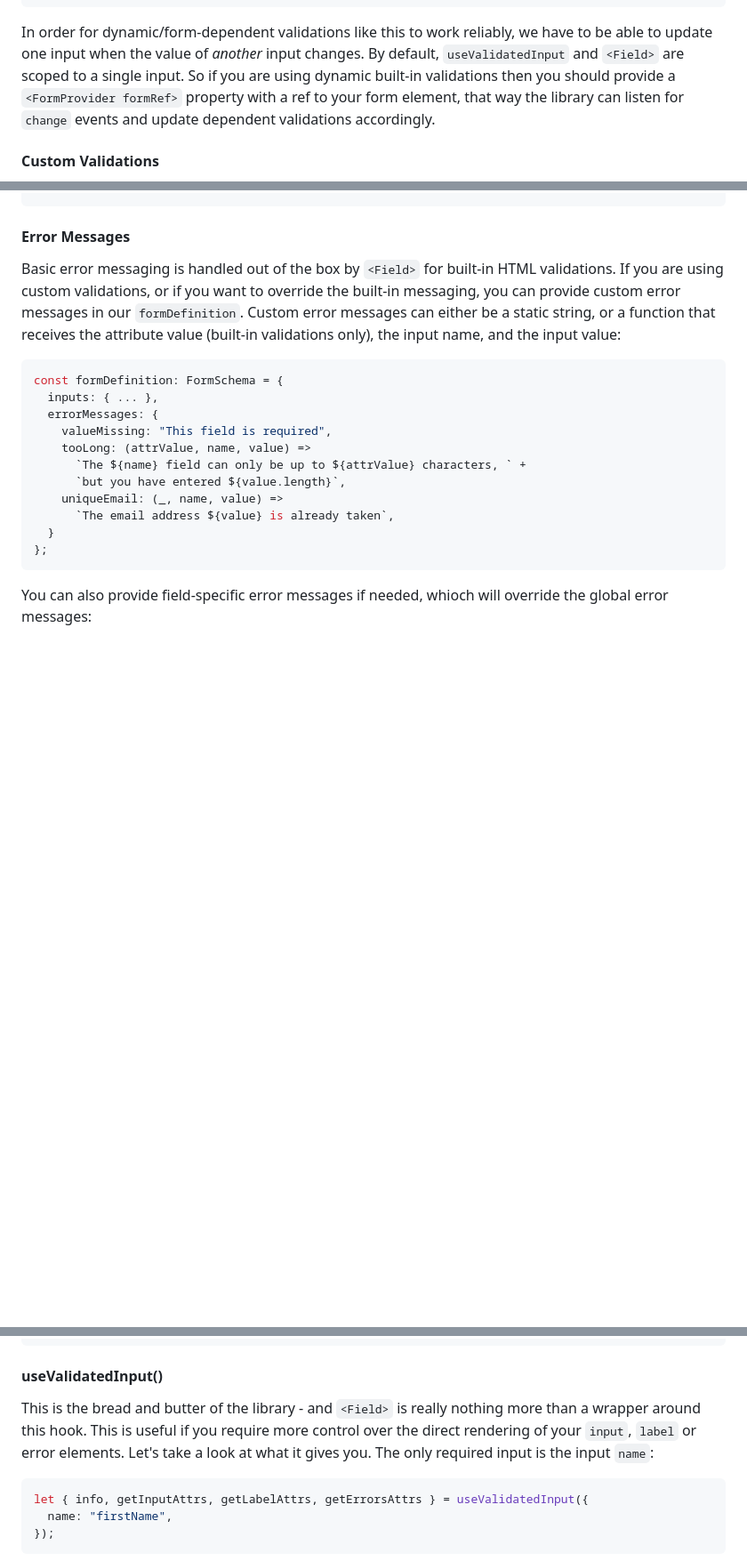
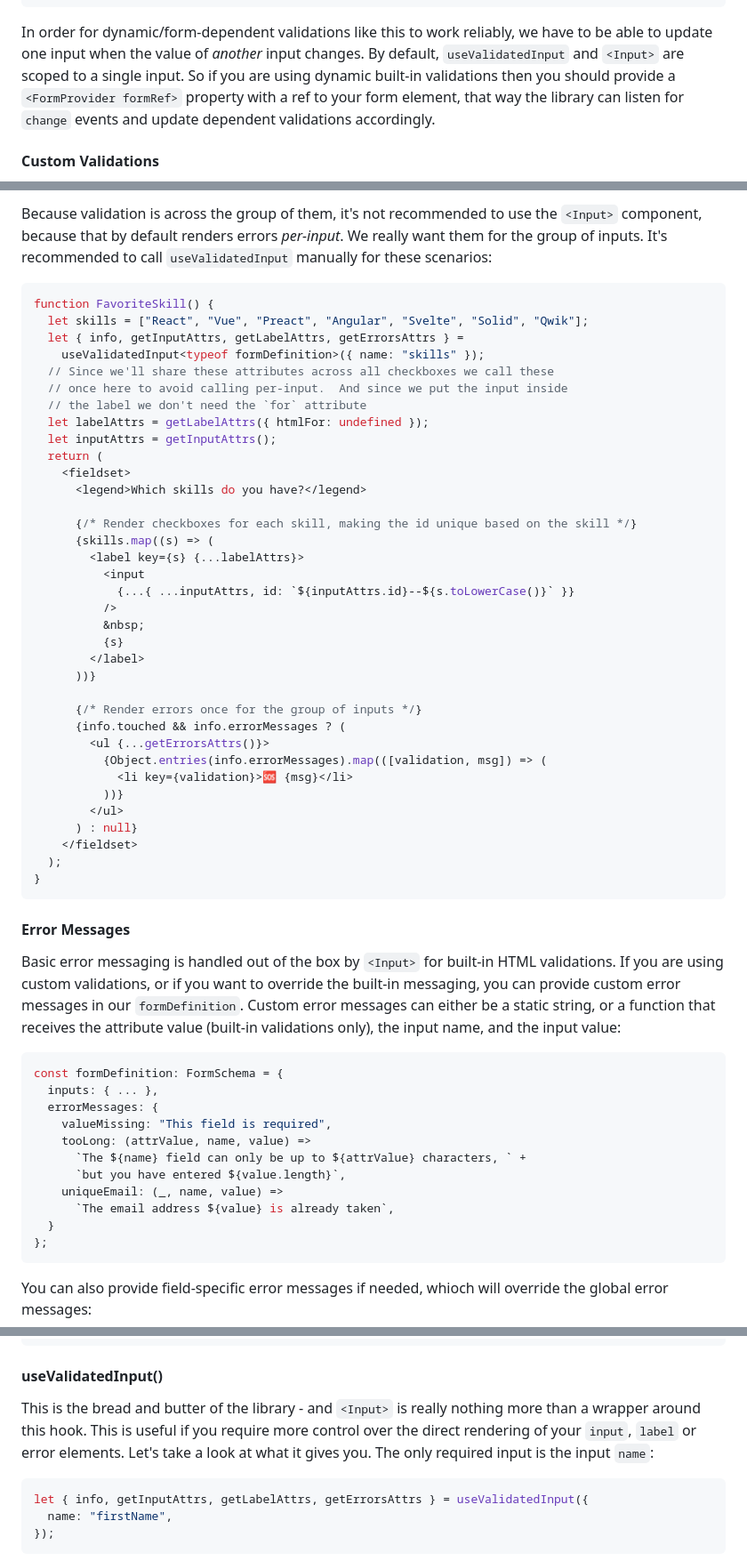
Before and after one commit to brophdawg11/remix-validity-state, a Markdown page: README.md, 3 parts joined by grey strips. Shown at 89% size. Drawn GitHub-style; blank space fills up the shorter version.

````diff
--- a/README.md
+++ b/README.md
@@ -294,7 +296,7 @@ let formDefinition: FormSchema = {
 };
 ```
 
-In order for dynamic/form-dependent validations like this to work reliably, we have to be able to update one input when the value of _another_ input changes. By default, `useValidatedInput` and `<Field>` are scoped to a single input. So if you are using dynamic built-in validations then you should provide a `<FormProvider formRef>` property with a ref to your form element, that way the library can listen for `change` events and update dependent validations accordingly.
+In order for dynamic/form-dependent validations like this to work reliably, we have to be able to update one input when the value of _another_ input changes. By default, `useValidatedInput` and `<Input>` are scoped to a single input. So if you are using dynamic built-in validations then you should provide a `<FormProvider formRef>` property with a ref to your form element, that way the library can listen for `change` events and update dependent validations accordingly.
 
 #### Custom Validations
 
@@ -322,6 +386,46 @@ const formDefinition: FormSchema = {
+Because validation is across the group of them, it's not recommended to use the `<Input>` component, because that by default renders errors _per-input_. We really want them for the group of inputs. It's recommended to call `useValidatedInput` manually for these scenarios:
+
+```tsx
+function FavoriteSkill() {
+  let skills = ["React", "Vue", "Preact", "Angular", "Svelte", "Solid", "Qwik"];
+  let { info, getInputAttrs, getLabelAttrs, getErrorsAttrs } =
+    useValidatedInput<typeof formDefinition>({ name: "skills" });
+  // Since we'll share these attributes across all checkboxes we call these
+  // once here to avoid calling per-input.  And since we put the input inside
+  // the label we don't need the `for` attribute
+  let labelAttrs = getLabelAttrs({ htmlFor: undefined });
+  let inputAttrs = getInputAttrs();
+  return (
+    <fieldset>
+      <legend>Which skills do you have?</legend>
+
+      {/* Render checkboxes for each skill, making the id unique based on the skill */}
+      {skills.map((s) => (
+        <label key={s} {...labelAttrs}>
+          <input
+            {...{ ...inputAttrs, id: `${inputAttrs.id}--${s.toLowerCase()}` }}
+          />
+          &nbsp;
+          {s}
+        </label>
+      ))}
+
+      {/* Render errors once for the group of inputs */}
+      {info.touched && info.errorMessages ? (
+        <ul {...getErrorsAttrs()}>
+          {Object.entries(info.errorMessages).map(([validation, msg]) => (
+            <li key={validation}>🆘 {msg}</li>
+          ))}
+        </ul>
+      ) : null}
+    </fieldset>
+  );
+}
+```
+
 #### Error Messages
 
-Basic error messaging is handled out of the box by `<Field>` for built-in HTML validations. If you are using custom validations, or if you want to override the built-in messaging, you can provide custom error messages in our `formDefinition`. Custom error messages can either be a static string, or a function that receives the attribute value (built-in validations only), the input name, and the input value:
+Basic error messaging is handled out of the box by `<Input>` for built-in HTML validations. If you are using custom validations, or if you want to override the built-in messaging, you can provide custom error messages in our `formDefinition`. Custom error messages can either be a static string, or a function that receives the attribute value (built-in validations only), the input name, and the input value:
 
 ```ts
 const formDefinition: FormSchema = {
@@ -357,7 +461,7 @@ const formDefinition: FormSchema = {
 
 #### useValidatedInput()
 
-This is the bread and butter of the library - and `<Field>` is really nothing more than a wrapper around this hook. This is useful if you require more control over the direct rendering of your `input`, `label` or error elements. Let's take a look at what it gives you. The only required input is the input `name`:
+This is the bread and butter of the library - and `<Input>` is really nothing more than a wrapper around this hook. This is useful if you require more control over the direct rendering of your `input`, `label` or error elements. Let's take a look at what it gives you. The only required input is the input `name`:
 
 ```js
 let { info, getInputAttrs, getLabelAttrs, getErrorsAttrs } = useValidatedInput({
````
Also changed, not shown: other parts of README.md (+76 -12 lines).
